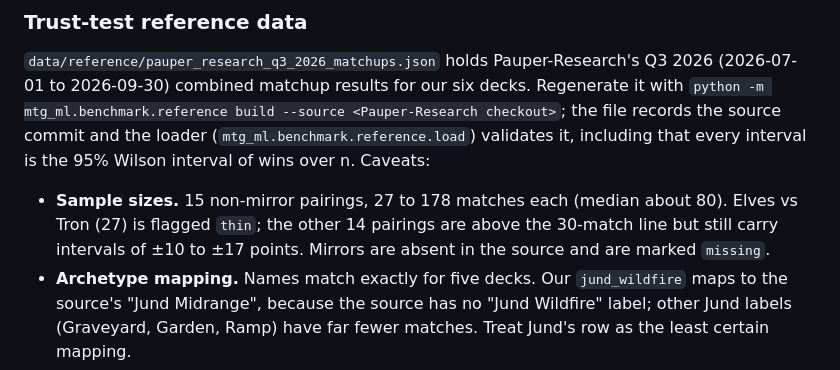
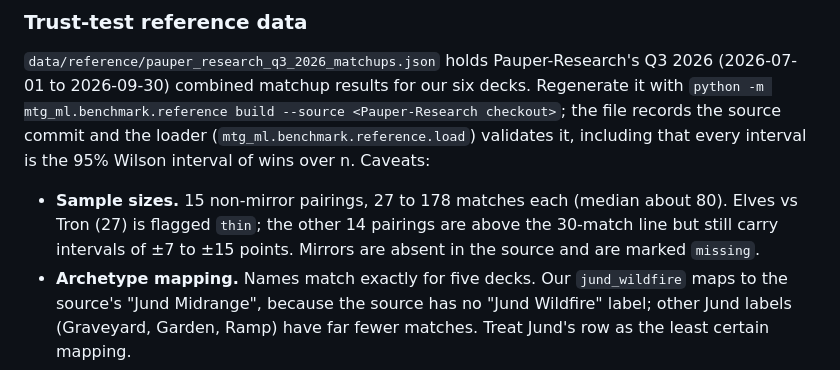
Before and after one commit to fmssn/mtg-ml, a Markdown page: docs/representation-plan.md, the part around the change. Drawn GitHub-style.

Commit message:
autopilot (fix): The reference loader/build/validator and the committed matrix are correct (12 of 15 pairings independently cross-checked against existing repo docs/sideboard data, Wilson math and ori

```diff
--- a/docs/representation-plan.md
+++ b/docs/representation-plan.md
@@ -177,7 +177,7 @@ interval is the 95% Wilson interval of wins over n. Caveats:
 
 - **Sample sizes.** 15 non-mirror pairings, 27 to 178 matches each (median about 80). Elves vs Tron
   (27) is flagged `thin`; the other 14 pairings are above the 30-match line but still carry
-  intervals of ±10 to ±17 points. Mirrors are absent in the source and are marked `missing`.
+  intervals of ±7 to ±15 points. Mirrors are absent in the source and are marked `missing`.
 - **Archetype mapping.** Names match exactly for five decks. Our `jund_wildfire` maps to the source's
   "Jund Midrange", because the source has no "Jund Wildfire" label; other Jund labels (Graveyard,
   Garden, Ramp) have far fewer matches. Treat Jund's row as the least certain mapping.
```
